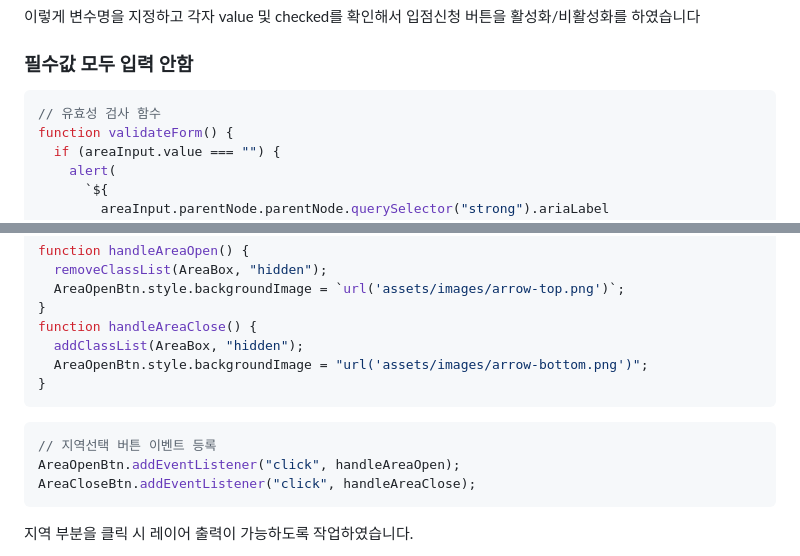
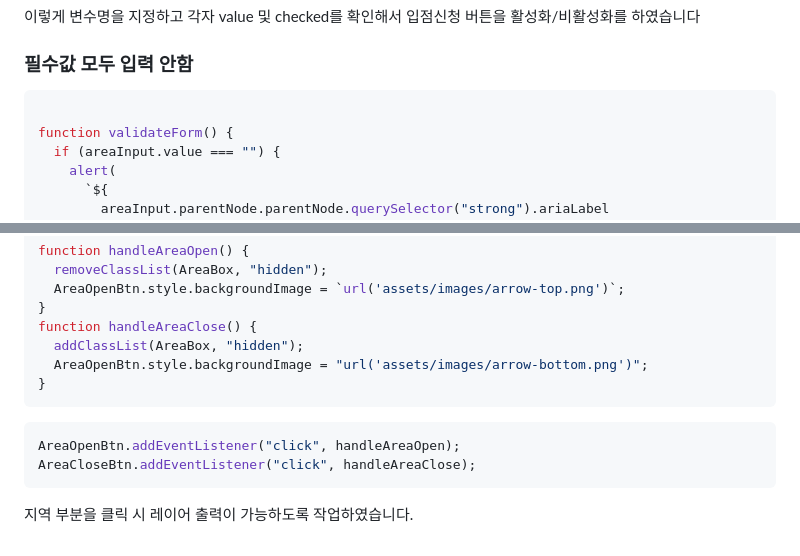
Before and after one commit to dkagh012/CodingTest_A, a Markdown page: README.md, 2 parts joined by grey strips. Drawn GitHub-style.

````diff
--- a/README.md
+++ b/README.md
@@ -38,7 +38,7 @@ function toggleButtonState() {
 ### 필수값 모두 입력 안함
 
 ```javascript
-// 유효성 검사 함수
+
 function validateForm() {
   if (areaInput.value === "") {
     alert(
@@ -104,7 +104,6 @@ function handleAreaClose() {
 ```
 
 ```javascript
-// 지역선택 버튼 이벤트 등록
 AreaOpenBtn.addEventListener("click", handleAreaOpen);
 AreaCloseBtn.addEventListener("click", handleAreaClose);
 ```
````
